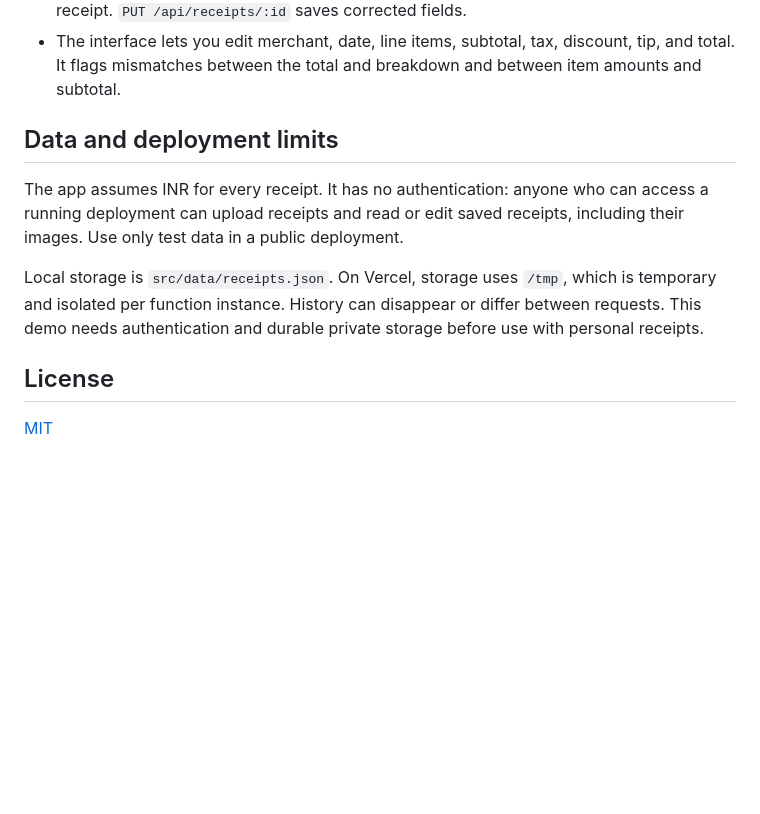
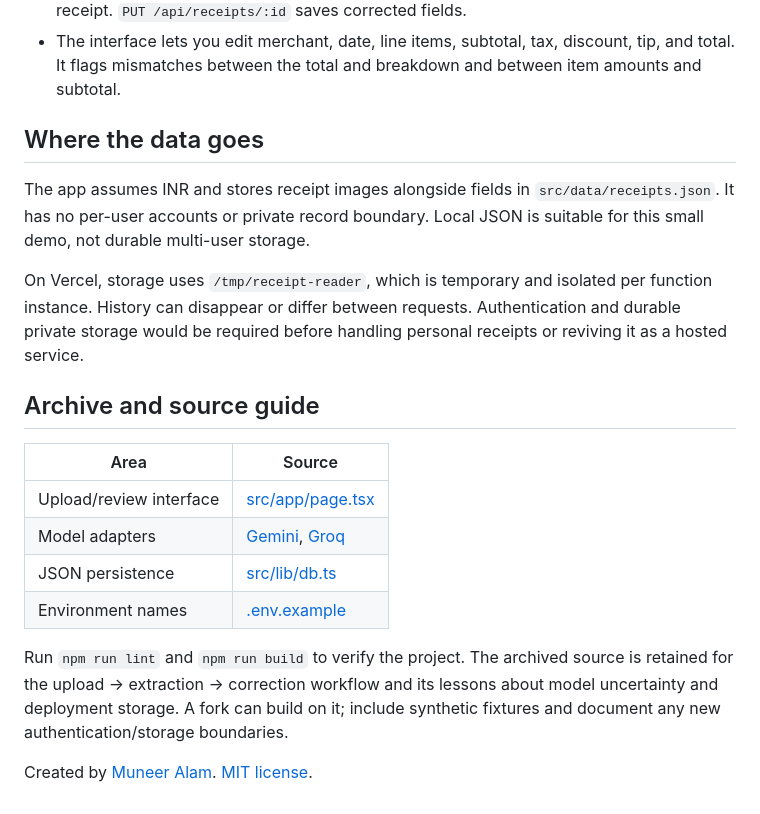
Before and after one commit to Muneer320/receipt-reader, a Markdown page: README.md, the part around one of its changes. Rendered like a GitHub page; folded sections open; blank space fills up the shorter version.

```diff
--- a/README.md
+++ b/README.md
@@ -23,12 +66,23 @@ The model IDs in `.env.example` can be changed with `GEMINI_MODEL` and `GROQ_MOD
 - `GET /api/receipts` lists saved receipt summaries. `GET /api/receipts/:id` returns a saved receipt. `PUT /api/receipts/:id` saves corrected fields.
 - The interface lets you edit merchant, date, line items, subtotal, tax, discount, tip, and total. It flags mismatches between the total and breakdown and between item amounts and subtotal.
 
-## Data and deployment limits
+</details>
 
-The app assumes INR for every receipt. It has no authentication: anyone who can access a running deployment can upload receipts and read or edit saved receipts, including their images. Use only test data in a public deployment.
+## Where the data goes
 
-Local storage is `src/data/receipts.json`. On Vercel, storage uses `/tmp`, which is temporary and isolated per function instance. History can disappear or differ between requests. This demo needs authentication and durable private storage before use with personal receipts.
+The app assumes INR and stores receipt images alongside fields in `src/data/receipts.json`. It has no per-user accounts or private record boundary. Local JSON is suitable for this small demo, not durable multi-user storage.
 
-## License
+On Vercel, storage uses `/tmp/receipt-reader`, which is temporary and isolated per function instance. History can disappear or differ between requests. Authentication and durable private storage would be required before handling personal receipts or reviving it as a hosted service.
 
-[MIT](LICENSE)
+## Archive and source guide
+
+| Area | Source |
+| --- | --- |
+| Upload/review interface | [src/app/page.tsx](src/app/page.tsx) |
+| Model adapters | [Gemini](src/lib/gemini.ts), [Groq](src/lib/groq.ts) |
+| JSON persistence | [src/lib/db.ts](src/lib/db.ts) |
+| Environment names | [.env.example](.env.example) |
+
+Run `npm run lint` and `npm run build` to verify the project. The archived source is retained for the upload → extraction → correction workflow and its lessons about model uncertainty and deployment storage. A fork can build on it; include synthetic fixtures and document any new authentication/storage boundaries.
+
+Created by [Muneer Alam](https://github.com/Muneer320). [MIT license](LICENSE).
```
Also changed, not shown: other parts of README.md (+52 -9 lines), docs/images/workspace.png (added).
